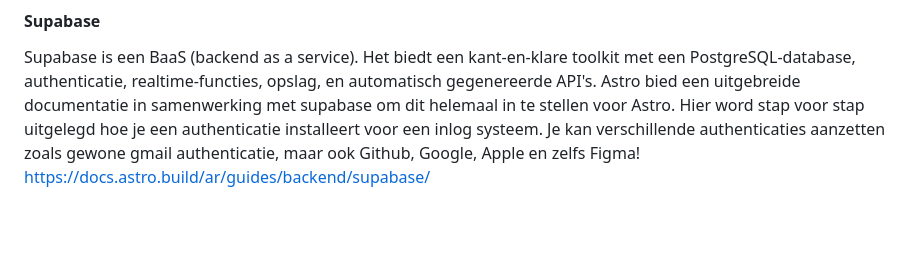
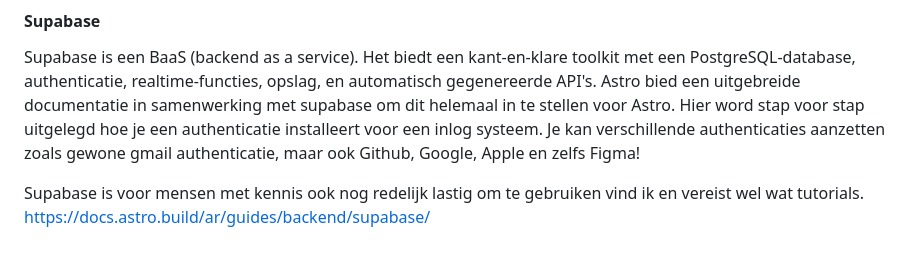
Before and after one commit to Matthijs217/frameworks-ontdekken, a Markdown page: README.md, the part around the change. Rendered like a GitHub page; blank space fills up the shorter version.

```diff
--- a/README.md
+++ b/README.md
@@ -76,4 +76,6 @@ Directus bied een visual studio. Hierin kan je dus de content gemakkelijk aanpas
 #### Supabase
 
 Supabase is een BaaS (backend as a service). Het biedt een kant-en-klare toolkit met een PostgreSQL-database, authenticatie, realtime-functies, opslag, en automatisch gegenereerde API's. Astro bied een uitgebreide documentatie in samenwerking met supabase om dit helemaal in te stellen voor Astro. Hier word stap voor stap uitgelegd hoe je een authenticatie installeert voor een inlog systeem. Je kan verschillende authenticaties aanzetten zoals gewone gmail authenticatie, maar ook Github, Google, Apple en zelfs Figma!
+
+Supabase is voor mensen met kennis ook nog redelijk lastig om te gebruiken vind ik en vereist wel wat tutorials.
 https://docs.astro.build/ar/guides/backend/supabase/
```
